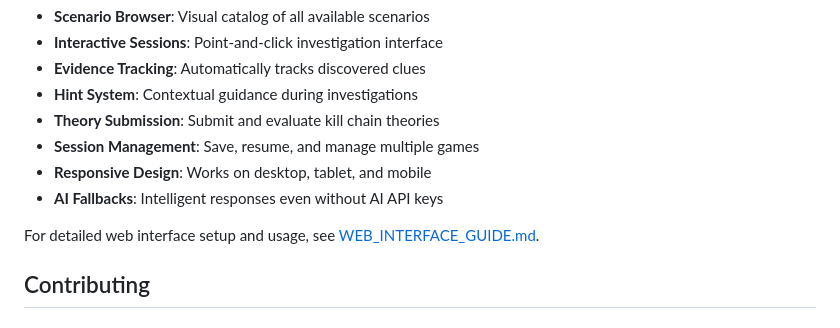
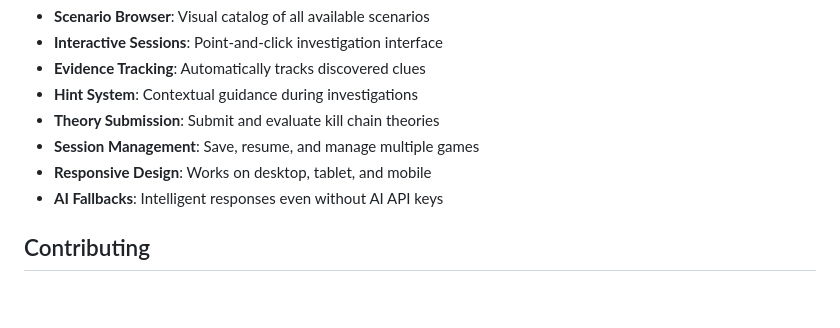
Before and after one commit to BatteryCandy/incidenter, a Markdown page: README.md, the part around the change. Drawn GitHub-style; blank space fills up the shorter version.

```diff
--- a/README.md
+++ b/README.md
@@ -139,7 +139,6 @@ Enter your choice: Check process details
 - **Responsive Design**: Works on desktop, tablet, and mobile
 - **AI Fallbacks**: Intelligent responses even without AI API keys
 
-For detailed web interface setup and usage, see [WEB_INTERFACE_GUIDE.md](WEB_INTERFACE_GUIDE.md).
 
 ## Contributing
 
```
